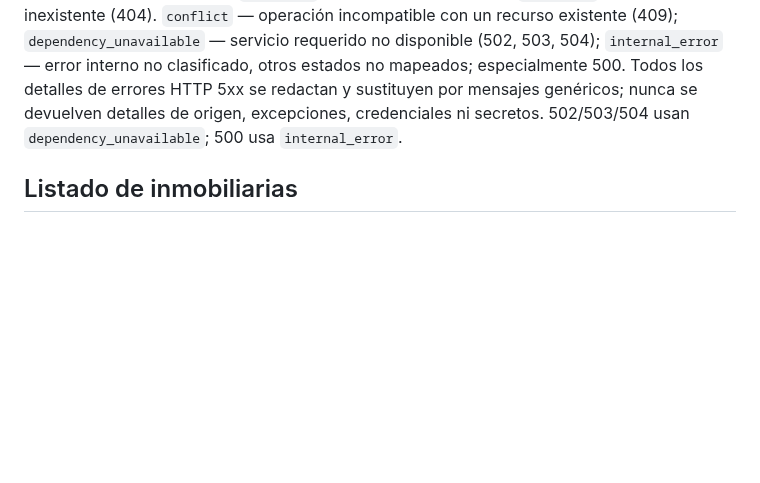
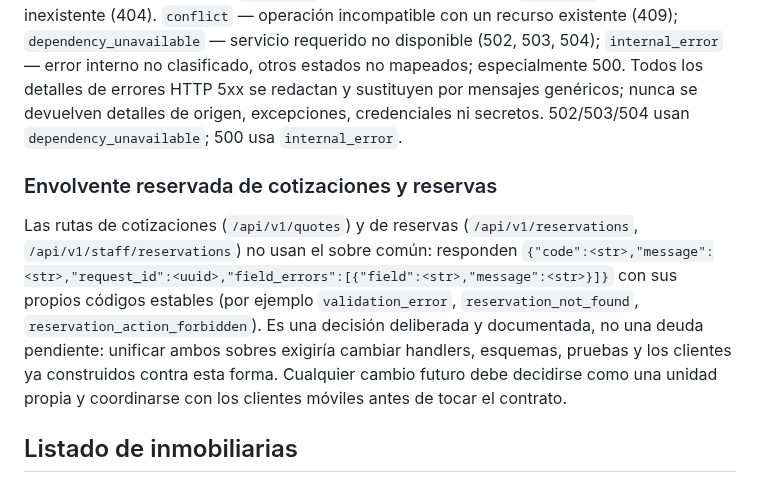
Before and after one commit to Fivoryu/sw1_pro_final_2026_2, a Markdown page: docs/api/f02-api-contract.md, the part around the change. GitHub-like rendering; blank space fills up the shorter version.

Commit message:
docs(api): record the reserved reservation and quote error envelope

```diff
--- a/docs/api/f02-api-contract.md
+++ b/docs/api/f02-api-contract.md
@@ -7,6 +7,9 @@ Cada respuesta contiene exactamente `detail` (cadena legible, compatible con cli
 Códigos: `validation_error` — cuerpo/ruta/parámetros fuera del contrato (400, 422); `unauthorized` — sesión ausente o credencial rechazada (401); `forbidden` — sin autorización (403); `not_found` — recurso/ruta inexistente (404).
 `conflict` — operación incompatible con un recurso existente (409); `dependency_unavailable` — servicio requerido no disponible (502, 503, 504); `internal_error` — error interno no clasificado, otros estados no mapeados; especialmente 500.
 Todos los detalles de errores HTTP 5xx se redactan y sustituyen por mensajes genéricos; nunca se devuelven detalles de origen, excepciones, credenciales ni secretos. 502/503/504 usan `dependency_unavailable`; 500 usa `internal_error`.
+
+### Envolvente reservada de cotizaciones y reservas
+Las rutas de cotizaciones (`/api/v1/quotes`) y de reservas (`/api/v1/reservations`, `/api/v1/staff/reservations`) no usan el sobre común: responden `{"code":<str>,"message":<str>,"request_id":<uuid>,"field_errors":[{"field":<str>,"message":<str>}]}` con sus propios códigos estables (por ejemplo `validation_error`, `reservation_not_found`, `reservation_action_forbidden`). Es una decisión deliberada y documentada, no una deuda pendiente: unificar ambos sobres exigiría cambiar handlers, esquemas, pruebas y los clientes ya construidos contra esta forma. Cualquier cambio futuro debe decidirse como una unidad propia y coordinarse con los clientes móviles antes de tocar el contrato.
 
 ## Listado de inmobiliarias
 `GET /api/v1/agencies` requiere sesión autenticada de administrador de plataforma; ordena por `id` ascendente y `total` cuenta todos los resultados antes de paginar.
```
